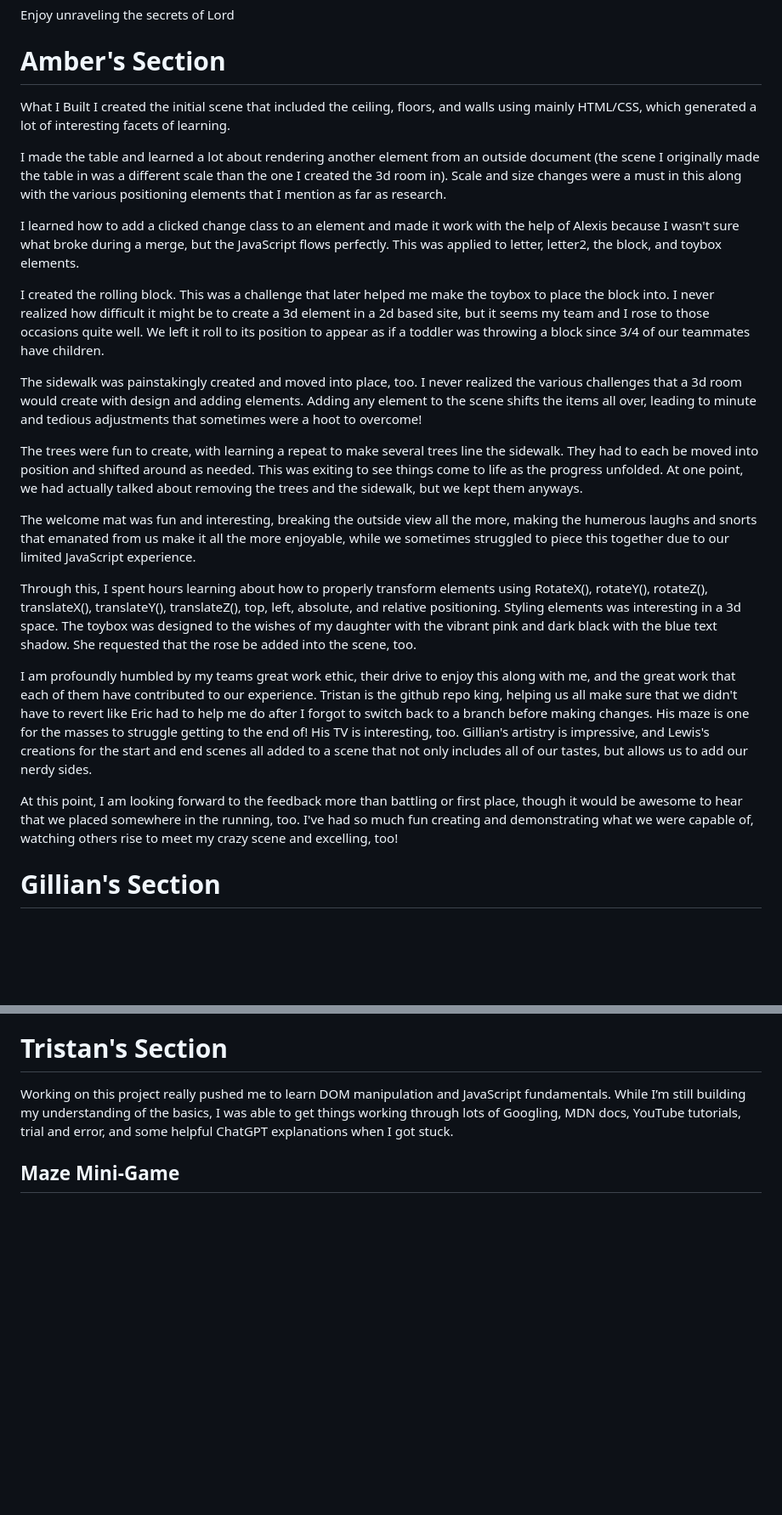
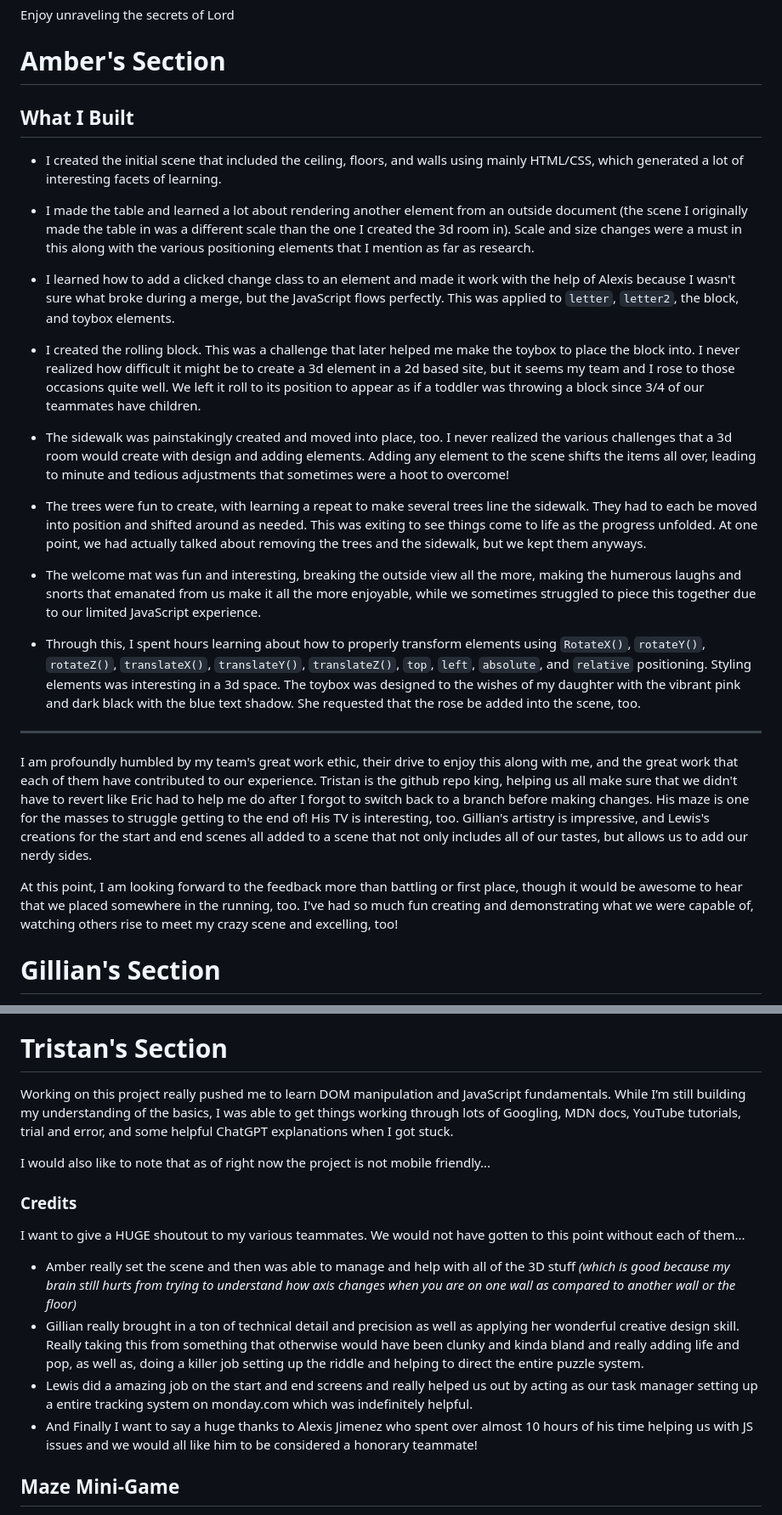
Before and after one commit to purdyobvious/DS_EscapeRoom, a Markdown page: README.md, 2 parts joined by grey strips. Shown at 85% size. GitHub-like rendering; blank space fills up the shorter version.

Commit message:
Refactor Amber's section in README.md for clarity and structure

```diff
--- a/README.md
+++ b/README.md
@@ -62,28 +62,30 @@ Just open `index.html` in your web browser.
 Enjoy unraveling the secrets of Lord
 
 # Amber's Section
-What I Built
-I created the initial scene that included the ceiling, floors, and walls using mainly HTML/CSS, which generated a lot of interesting facets of learning.
 
-I made the table and learned a lot about rendering another element from an outside document (the scene I originally made the table in was a different scale than the one I created the 3d room in). Scale and size changes were a must in this along with the various positioning elements that I mention as far as research.
+## What I Built
 
-I learned how to add a clicked change class to an element and made it work with the help of Alexis because I wasn't sure what broke during a merge, but the JavaScript flows perfectly. This was applied to letter, letter2, the block, and toybox elements.
+- I created the initial scene that included the ceiling, floors, and walls using mainly HTML/CSS, which generated a lot of interesting facets of learning.
 
-I created the rolling block. This was a challenge that later helped me make the toybox to place the block into. I never realized how difficult it might be to create a 3d element in a 2d based site, but it seems my team and I rose to those occasions quite well. We left it roll to its position to appear as if a toddler was throwing a block since 3/4 of our teammates have children.
+- I made the table and learned a lot about rendering another element from an outside document (the scene I originally made the table in was a different scale than the one I created the 3d room in). Scale and size changes were a must in this along with the various positioning elements that I mention as far as research.
 
-The sidewalk was painstakingly created and moved into place, too. I never realized the various challenges that a 3d room would create with design and adding elements. Adding any element to the scene shifts the items all over, leading to minute and tedious adjustments that sometimes were a hoot to overcome!
+- I learned how to add a clicked change class to an element and made it work with the help of Alexis because I wasn't sure what broke during a merge, but the JavaScript flows perfectly. This was applied to `letter`, `letter2`, the block, and toybox elements.
 
-The trees were fun to create, with learning a repeat to make several trees line the sidewalk. They had to each be moved into position and shifted around as needed. This was exiting to see things come to life as the progress unfolded. At one point, we had actually talked about removing the trees and the sidewalk, but we kept them anyways.
+- I created the rolling block. This was a challenge that later helped me make the toybox to place the block into. I never realized how difficult it might be to create a 3d element in a 2d based site, but it seems my team and I rose to those occasions quite well. We left it roll to its position to appear as if a toddler was throwing a block since 3/4 of our teammates have children.
 
-The welcome mat was fun and interesting, breaking the outside view all the more, making the humerous laughs and snorts that emanated from us make it all the more enjoyable, while we sometimes struggled to piece this together due to our limited JavaScript experience.
+- The sidewalk was painstakingly created and moved into place, too. I never realized the various challenges that a 3d room would create with design and adding elements. Adding any element to the scene shifts the items all over, leading to minute and tedious adjustments that sometimes were a hoot to overcome!
 
-Through this, I spent hours learning about how to properly transform elements using RotateX(), rotateY(), rotateZ(), translateX(), translateY(), translateZ(), top, left, absolute, and relative positioning. Styling elements was interesting in a 3d space. The toybox was designed to the wishes of my daughter with the vibrant pink and dark black with the blue text shadow. She requested that the rose be added into the scene, too.
+- The trees were fun to create, with learning a repeat to make several trees line the sidewalk. They had to each be moved into position and shifted around as needed. This was exiting to see things come to life as the progress unfolded. At one point, we had actually talked about removing the trees and the sidewalk, but we kept them anyways.
 
-I am profoundly humbled by my teams great work ethic, their drive to enjoy this along with me, and the great work that each of them have contributed to our experience. Tristan is the github repo king, helping us all make sure that we didn't have to revert like Eric had to help me do after I forgot to switch back to a branch before making changes. His maze is one for the masses to struggle getting to the end of! His TV is interesting, too.  Gillian's artistry is impressive, and Lewis's creations for the start and end scenes all added to a scene that not only includes all of our tastes, but allows us to add our nerdy sides.
+- The welcome mat was fun and interesting, breaking the outside view all the more, making the humerous laughs and snorts that emanated from us make it all the more enjoyable, while we sometimes struggled to piece this together due to our limited JavaScript experience.
+
+- Through this, I spent hours learning about how to properly transform elements using `RotateX()`, `rotateY()`, `rotateZ()`, `translateX()`, `translateY()`, `translateZ()`, `top`, `left`, `absolute`, and `relative` positioning. Styling elements was interesting in a 3d space. The toybox was designed to the wishes of my daughter with the vibrant pink and dark black with the blue text shadow. She requested that the rose be added into the scene, too.
+
+---
+
+I am profoundly humbled by my team's great work ethic, their drive to enjoy this along with me, and the great work that each of them have contributed to our experience. Tristan is the github repo king, helping us all make sure that we didn't have to revert like Eric had to help me do after I forgot to switch back to a branch before making changes. His maze is one for the masses to struggle getting to the end of! His TV is interesting, too. Gillian's artistry is impressive, and Lewis's creations for the start and end scenes all added to a scene that not only includes all of our tastes, but allows us to add our nerdy sides.
 
 At this point, I am looking forward to the feedback more than battling or first place, though it would be awesome to hear that we placed somewhere in the running, too. I've had so much fun creating and demonstrating what we were capable of, watching others rise to meet my crazy scene and excelling, too!
-
-
 
 # Gillian's Section
 
@@ -125,6 +127,17 @@ All the Javascript I used in this project, I learned specifically for this proje
 # Tristan's Section
 
 Working on this project really pushed me to learn DOM manipulation and JavaScript fundamentals. While I’m still building my understanding of the basics, I was able to get things working through lots of Googling, MDN docs, YouTube tutorials, trial and error, and some helpful ChatGPT explanations when I got stuck.
+
+I would also like to note that as of right now the project is not mobile friendly...
+
+### Credits
+
+I want to give a HUGE shoutout to my various teammates. We would not have gotten to this point without each of them...
+
+- Amber really set the scene and then was able to manage and help with all of the 3D stuff _(which is good because my brain still hurts from trying to understand how axis changes when you are on one wall as compared to another wall or the floor)_
+- Gillian really brought in a ton of technical detail and precision as well as applying her wonderful creative design skill. Really taking this from something that otherwise would have been clunky and kinda bland and really adding life and pop, as well as, doing a killer job setting up the riddle and helping to direct the entire puzzle system.
+- Lewis did a amazing job on the start and end screens and really helped us out by acting as our task manager setting up a entire tracking system on monday.com which was indefinitely helpful.
+- And Finally I want to say a huge thanks to Alexis Jimenez who spent over almost 10 hours of his time helping us with JS issues and we would all like him to be considered a honorary teammate!
 
 ## Maze Mini-Game
 
```
